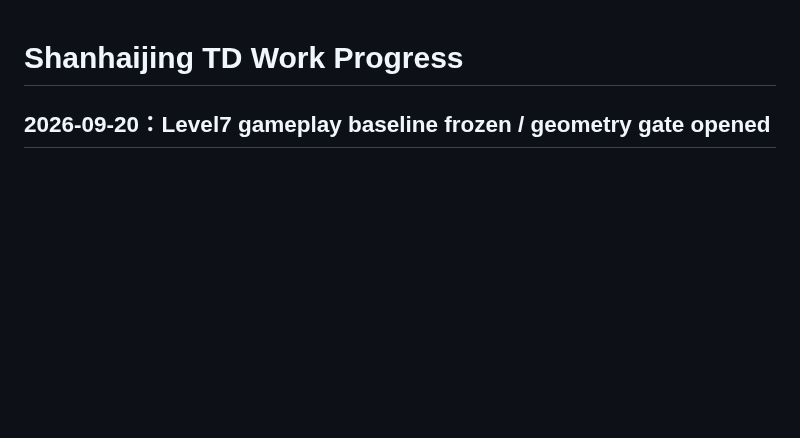
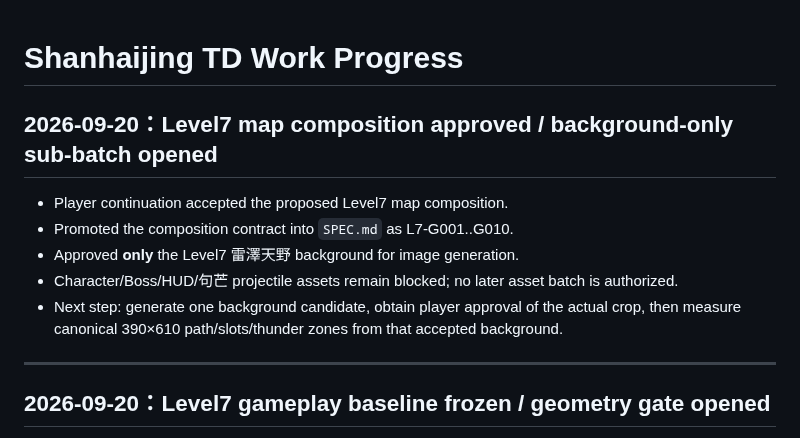
Before and after one commit to Hansen0318/shanhaijing-td, a Markdown page: docs/WORK_PROGRESS.md, the part around the change. Drawn GitHub-style; blank space fills up the shorter version.

Commit message:
docs: checkpoint Level7 background-generation gate

```diff
--- a/docs/WORK_PROGRESS.md
+++ b/docs/WORK_PROGRESS.md
@@ -1,4 +1,14 @@
 # Shanhaijing TD Work Progress
+
+## 2026-09-20：Level7 map composition approved / background-only sub-batch opened
+
+- Player continuation accepted the proposed Level7 map composition.
+- Promoted the composition contract into `SPEC.md` as L7-G001..G010.
+- Approved **only** the Level7 雷澤天野 background for image generation.
+- Character/Boss/HUD/句芒 projectile assets remain blocked; no later asset batch is authorized.
+- Next step: generate one background candidate, obtain player approval of the actual crop, then measure canonical 390×610 path/slots/thunder zones from that accepted background.
+
+---
 
 ## 2026-09-20：Level7 gameplay baseline frozen / geometry gate opened
 
```
